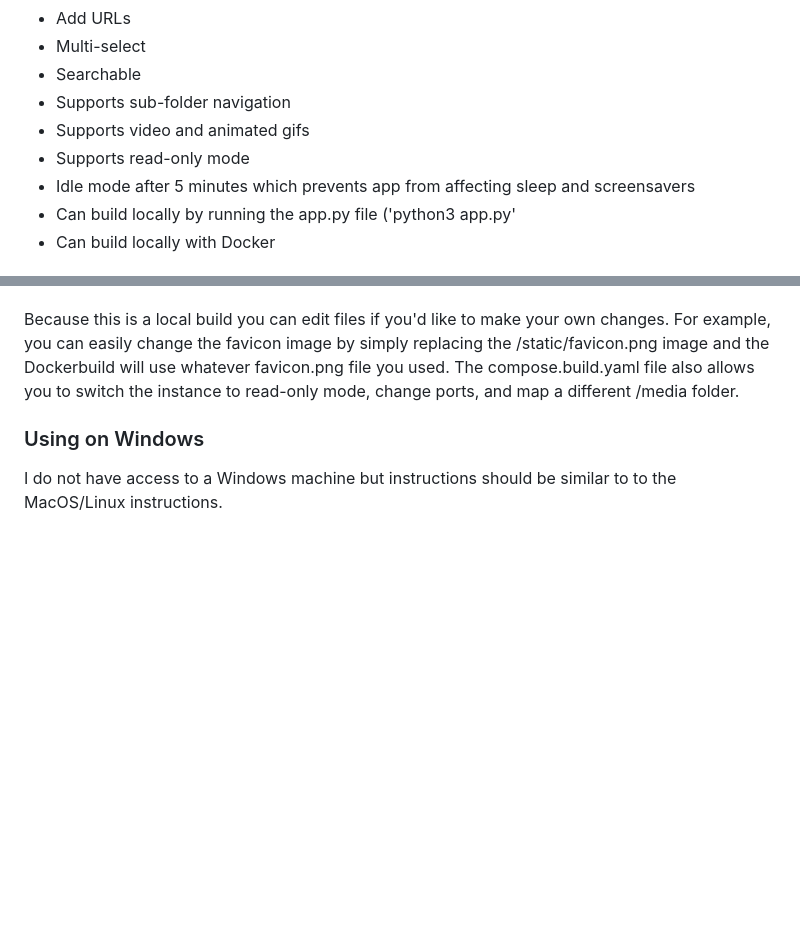
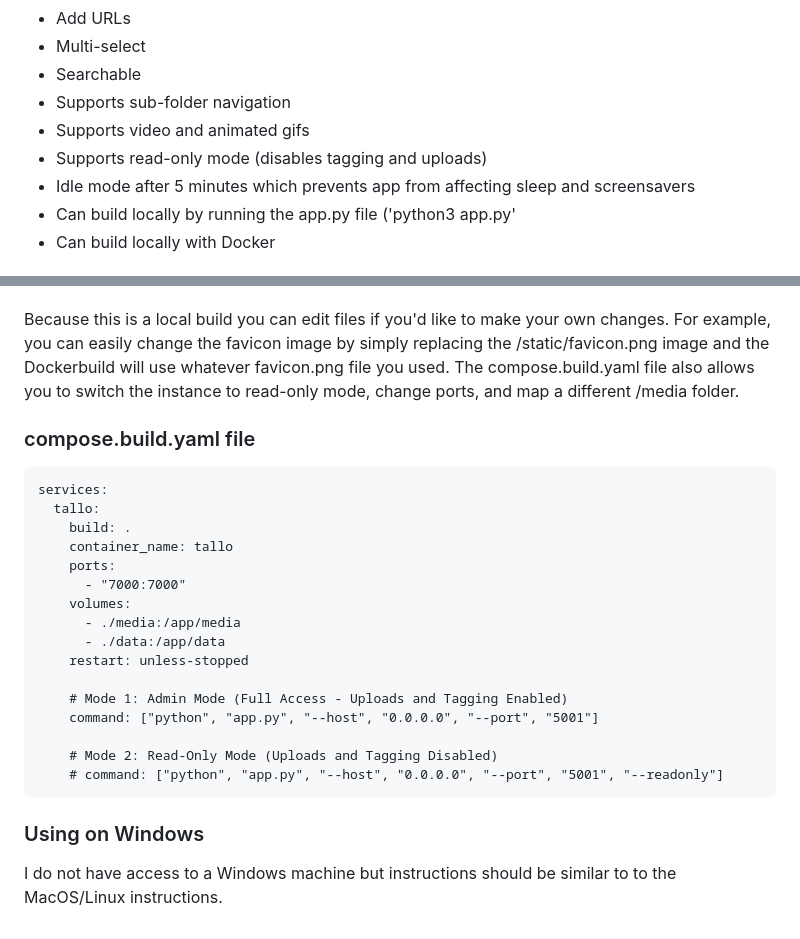
Before and after one commit to volumedata21/viewgrid, a Markdown page: README.md, 2 parts joined by grey strips. Rendered like a GitHub page; blank space fills up the shorter version.

Commit message:
Update README with read-only mode and Docker config
Clarified read-only mode functionality and added details about the compose.build.yaml file.

````diff
--- a/README.md
+++ b/README.md
@@ -14,7 +14,7 @@ Tallo (Spanish for stem) turns folders of images and videos into an image board.
 * Searchable
 * Supports sub-folder navigation
 * Supports video and animated gifs
-* Supports read-only mode
+* Supports read-only mode (disables tagging and uploads)
 * Idle mode after 5 minutes which prevents app from affecting sleep and screensavers
 * Can build locally by running the app.py file ('python3 app.py'
 * Can build locally with Docker
@@ -48,5 +48,25 @@ I've provided a compose.build.yaml file to use. Maybe I should just rename it to
 
 Because this is a local build you can edit files if you'd like to make your own changes. For example, you can easily change the favicon image by simply replacing the /static/favicon.png image and the Dockerbuild will use whatever favicon.png file you used. The compose.build.yaml file also allows you to switch the instance to read-only mode, change ports, and map a different /media folder.
 
+### compose.build.yaml file
+```
+services:
+  tallo:
+    build: .
+    container_name: tallo
+    ports:
+      - "7000:7000"
+    volumes:
+      - ./media:/app/media
+      - ./data:/app/data
+    restart: unless-stopped
+
+    # Mode 1: Admin Mode (Full Access - Uploads and Tagging Enabled)
+    command: ["python", "app.py", "--host", "0.0.0.0", "--port", "5001"]
+
+    # Mode 2: Read-Only Mode (Uploads and Tagging Disabled)
+    # command: ["python", "app.py", "--host", "0.0.0.0", "--port", "5001", "--readonly"]
+```
+
 ### Using on Windows
 I do not have access to a Windows machine but instructions should be similar to to the MacOS/Linux instructions.
````
